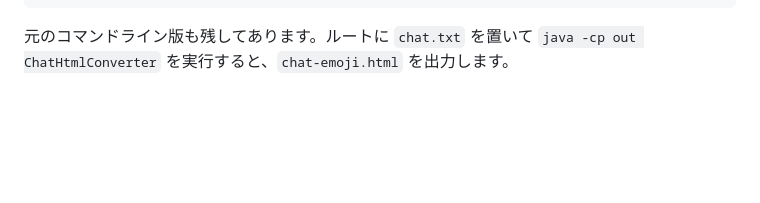
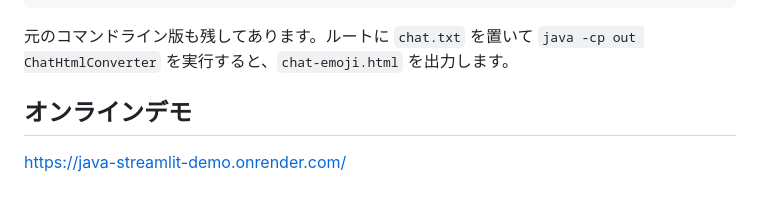
Before and after one commit to maro01234/chat-html-converter, a Markdown page: README.md, the part around the change. Rendered like a GitHub page; blank space fills up the shorter version.

Commit message:
Update README with command-line and demo details
Added information about the command-line version and online demo.

````diff
--- a/README.md
+++ b/README.md
@@ -78,3 +78,6 @@ docker run --rm -p 10000:10000 chat-html-converter
 ```
 
 元のコマンドライン版も残してあります。ルートに `chat.txt` を置いて `java -cp out ChatHtmlConverter` を実行すると、`chat-emoji.html` を出力します。
+
+## オンラインデモ
+[https://java-streamlit-demo.onrender.com/](https://chat-html-converter.onrender.com/)
````
